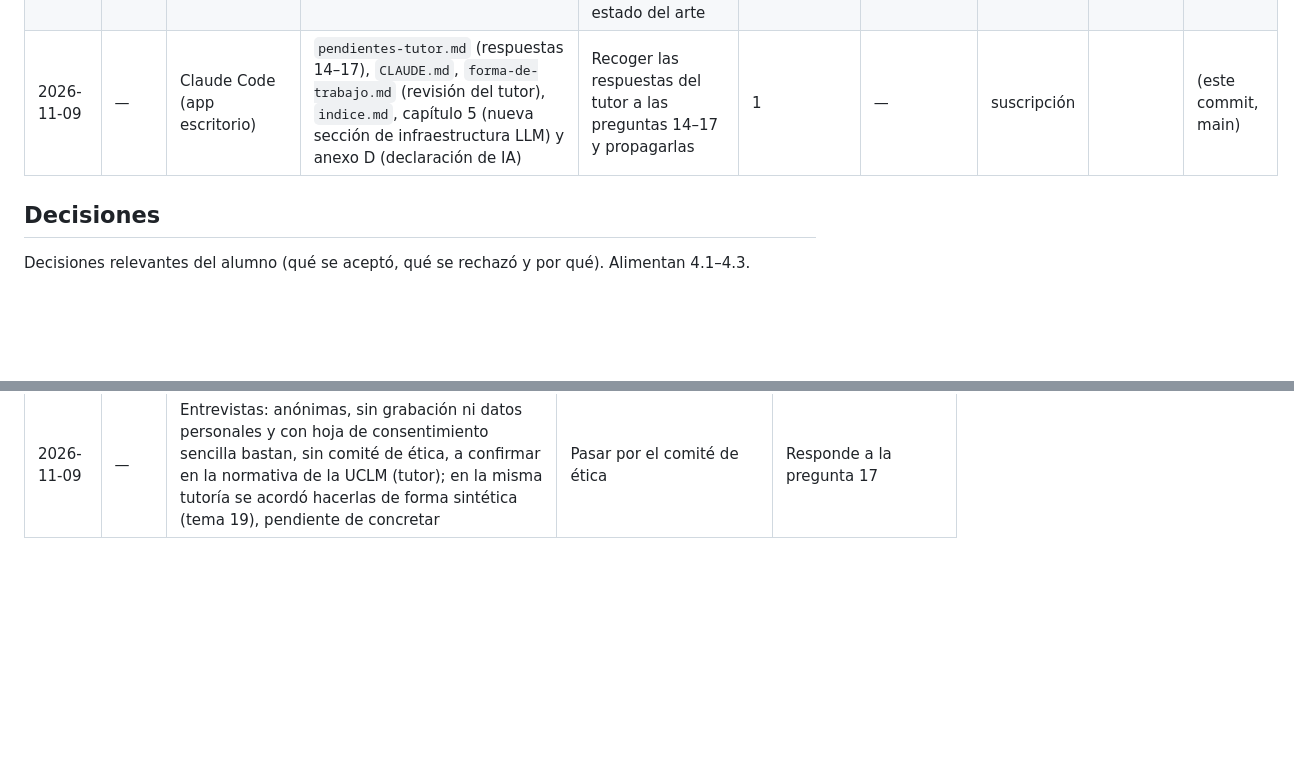
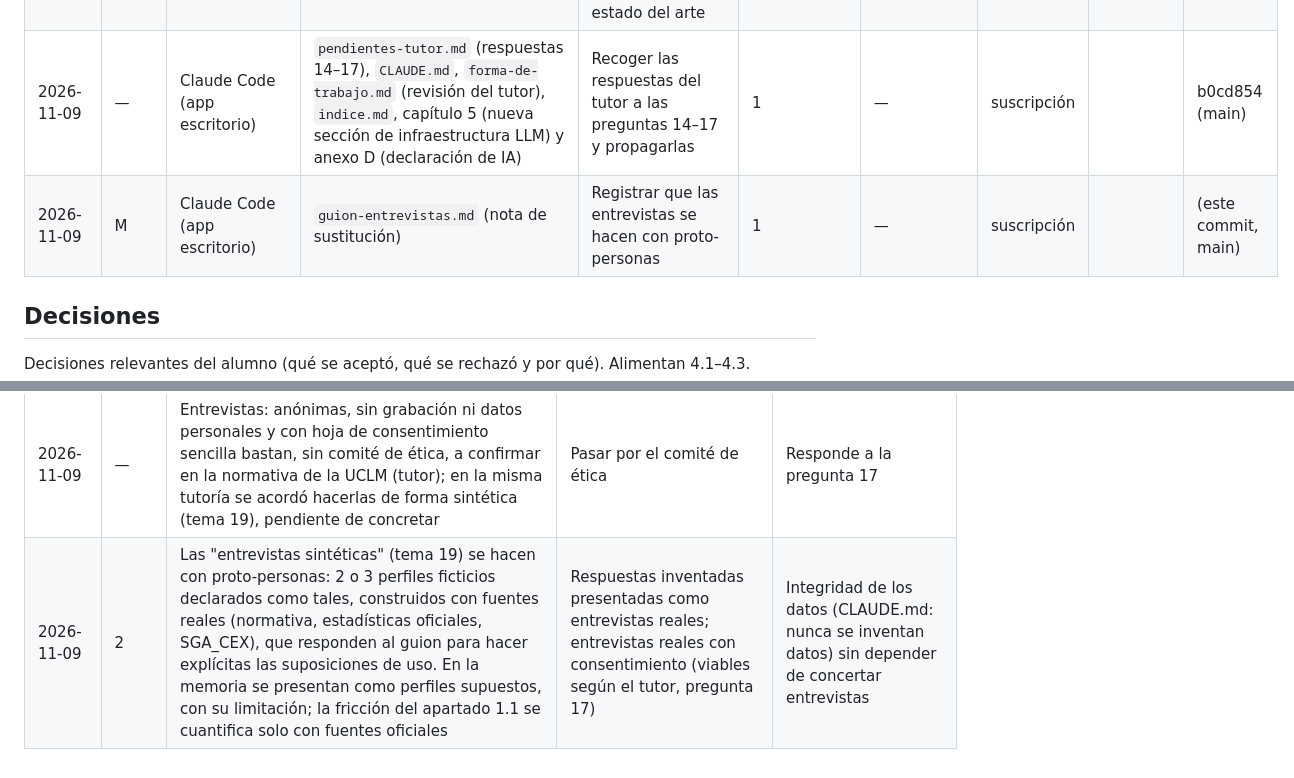
Before and after one commit to Frandelgado01/DelgadoRodriguezFranciscoJavier-TFG, a Markdown page: docs/proceso/registro-iteraciones.md, 2 parts joined by grey strips. Rendered like a GitHub page; blank space fills up the shorter version.

Commit message:
Hacer las entrevistas con proto-personas
Co-Authored-By: Claude Opus 5.5 <noreply@anthropic.com>

```diff
--- a/docs/proceso/registro-iteraciones.md
+++ b/docs/proceso/registro-iteraciones.md
@@ -41,7 +41,8 @@ cada sesión.
 | 2026-10-28 | M | Claude Code (app escritorio) | `docs/proceso/guion-entrevistas.md`; `pendientes-tutor.md` (#17) | Comprobar si falta algo antes de implementar (auditoría frente al índice, la forma de trabajo y la constitución) y preparar el guion de entrevistas a agricultores | 1 | — | suscripción | | 7e0da2f (main) |
 | 2026-11-03 | M | Claude Code (app escritorio) | `docs/proceso/preguntas.md` | Hoja con solo las 23 preguntas de `guion-entrevistas.md` y espacio para contestarlas | 1 | — | suscripción | | a3ca162 y 281d031 (main) |
 | 2026-11-09 | — | Claude Code (app escritorio) | `CLAUDE.md`, `indice.md`, `hoja-de-ruta.md`, `pendientes-tutor.md` (18–20), capítulos 2 y 6 de la memoria (secciones "Tecnologías del producto" y "Próximos pasos") | Recoger los acuerdos de la tutoría: alcance 001, 002 y 006; entrevistas sintéticas; comparativa de tecnologías en el estado del arte | 1 | — | suscripción | | 231501f (main) |
-| 2026-11-09 | — | Claude Code (app escritorio) | `pendientes-tutor.md` (respuestas 14–17), `CLAUDE.md`, `forma-de-trabajo.md` (revisión del tutor), `indice.md`, capítulo 5 (nueva sección de infraestructura LLM) y anexo D (declaración de IA) | Recoger las respuestas del tutor a las preguntas 14–17 y propagarlas | 1 | — | suscripción | | (este commit, main) |
+| 2026-11-09 | — | Claude Code (app escritorio) | `pendientes-tutor.md` (respuestas 14–17), `CLAUDE.md`, `forma-de-trabajo.md` (revisión del tutor), `indice.md`, capítulo 5 (nueva sección de infraestructura LLM) y anexo D (declaración de IA) | Recoger las respuestas del tutor a las preguntas 14–17 y propagarlas | 1 | — | suscripción | | b0cd854 (main) |
+| 2026-11-09 | M | Claude Code (app escritorio) | `guion-entrevistas.md` (nota de sustitución) | Registrar que las entrevistas se hacen con proto-personas | 1 | — | suscripción | | (este commit, main) |
 
 ## Decisiones
 
@@ -96,3 +97,4 @@ Decisiones relevantes del alumno (qué se aceptó, qué se rechazó y por qué).
 | 2026-11-09 | M | Declaración breve de uso de IA generativa (producto y memoria) en un anexo, con el formato de la normativa de TFG de la ESI (tutor) | Sin declaración (criterio anterior del tutor, 2026-10-23) | Evita objeciones del tribunal; la memoria también se redacta con IA |
 | 2026-11-09 | — | El tutor da el visto bueno a la spec y al plan de cada funcionalidad antes de implementar y comenta en la PR al cerrar cada hito; acceso como colaborador (tutor). Sustituye a "el visto bueno del tutor no es puerta de fusión" (2026-10-27) | Revisión solo en tutoría; visto bueno antes de cada fusión | Responde a la pregunta 16 |
 | 2026-11-09 | — | Entrevistas: anónimas, sin grabación ni datos personales y con hoja de consentimiento sencilla bastan, sin comité de ética, a confirmar en la normativa de la UCLM (tutor); en la misma tutoría se acordó hacerlas de forma sintética (tema 19), pendiente de concretar | Pasar por el comité de ética | Responde a la pregunta 17 |
+| 2026-11-09 | 2 | Las "entrevistas sintéticas" (tema 19) se hacen con proto-personas: 2 o 3 perfiles ficticios declarados como tales, construidos con fuentes reales (normativa, estadísticas oficiales, SGA_CEX), que responden al guion para hacer explícitas las suposiciones de uso. En la memoria se presentan como perfiles supuestos, con su limitación; la fricción del apartado 1.1 se cuantifica solo con fuentes oficiales | Respuestas inventadas presentadas como entrevistas reales; entrevistas reales con consentimiento (viables según el tutor, pregunta 17) | Integridad de los datos (CLAUDE.md: nunca se inventan datos) sin depender de concertar entrevistas |
```
Also changed, not shown: docs/proceso/guion-entrevistas.md (+5 -0 lines).
